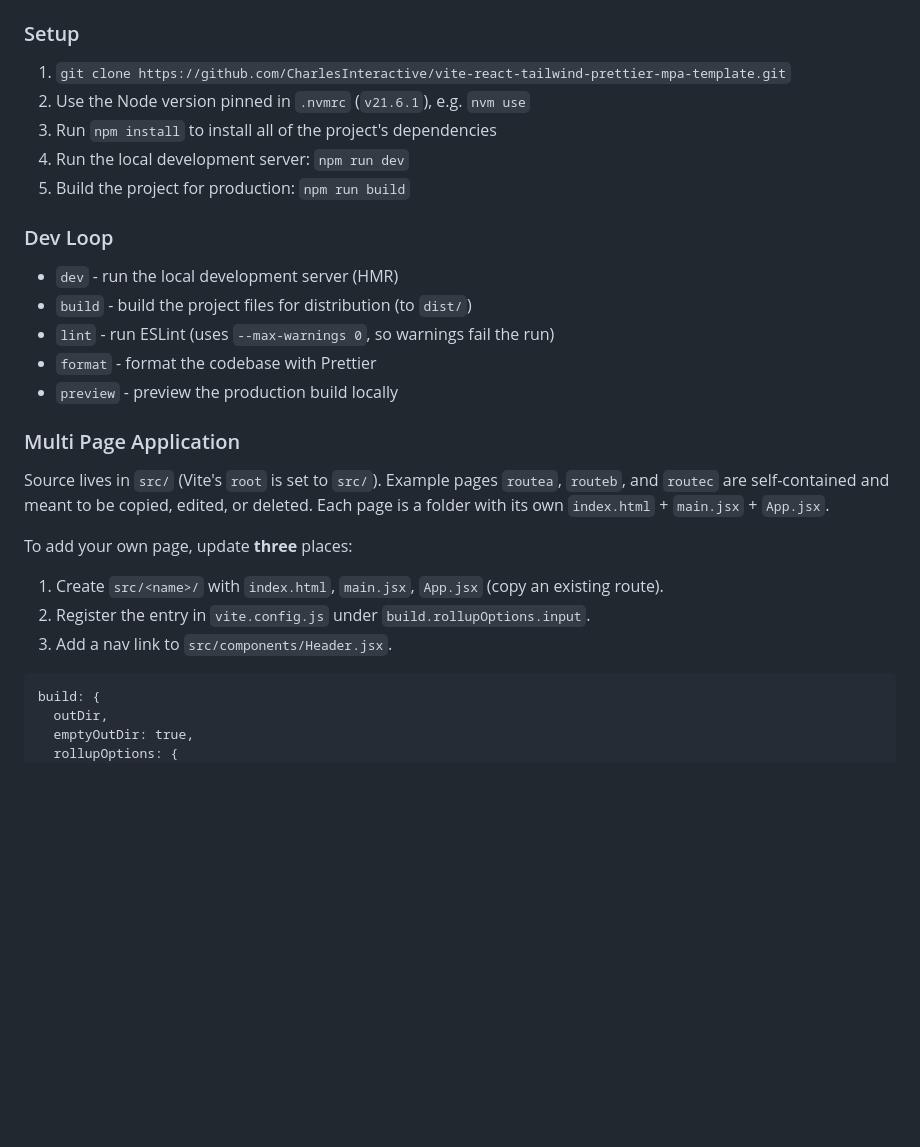
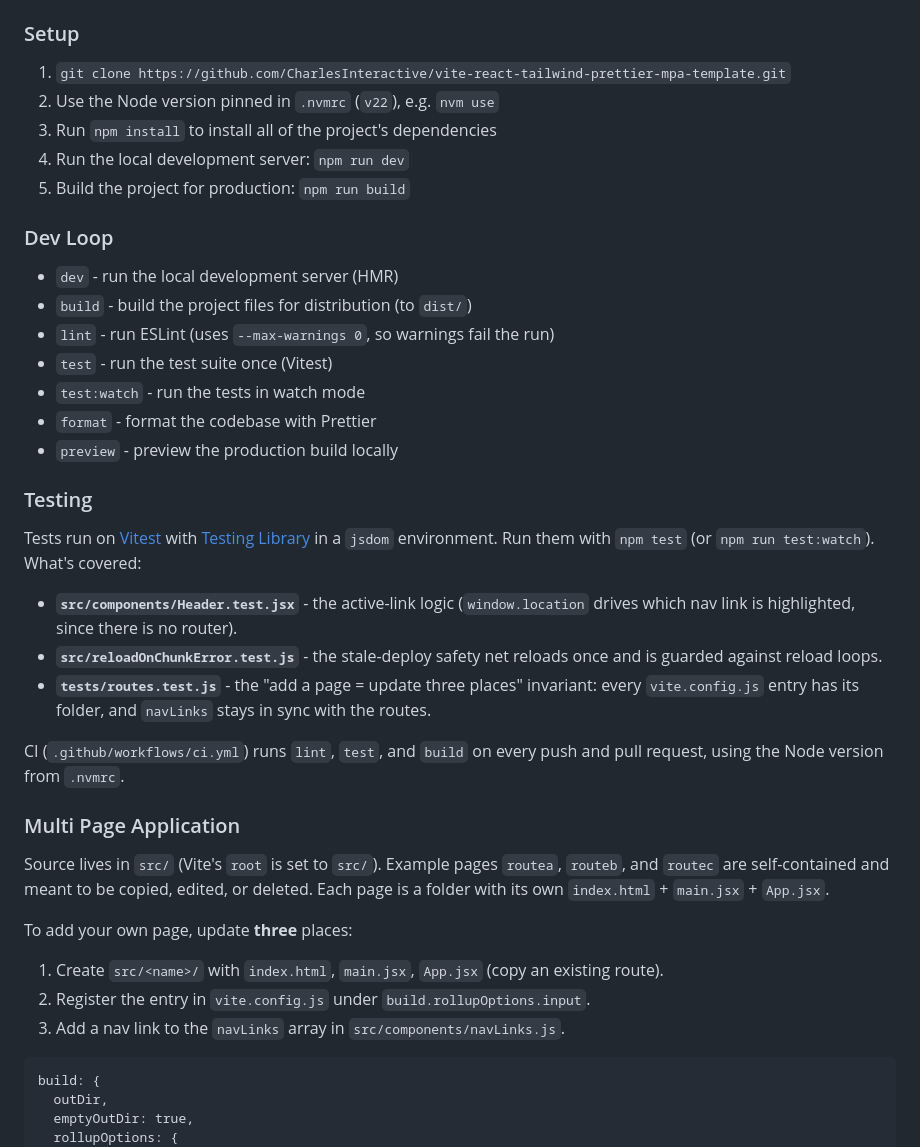
Before and after one commit to CharlesInteractive/vite-react-tailwind-prettier-mpa-template, a Markdown page: README.md, the part around one of its changes. GitHub-like rendering; blank space fills up the shorter version.

````diff
--- a/README.md
+++ b/README.md
@@ -41,7 +47,7 @@ full page loads.
 ### Setup
 
 1. `git clone https://github.com/CharlesInteractive/vite-react-tailwind-prettier-mpa-template.git`
-2. Use the Node version pinned in `.nvmrc` (`v21.6.1`), e.g. `nvm use`
+2. Use the Node version pinned in `.nvmrc` (`v22`), e.g. `nvm use`
 3. Run `npm install` to install all of the project's dependencies
 4. Run the local development server: `npm run dev`
 5. Build the project for production: `npm run build`
@@ -51,8 +57,26 @@ full page loads.
 - `dev` - run the local development server (HMR)
 - `build` - build the project files for distribution (to `dist/`)
 - `lint` - run ESLint (uses `--max-warnings 0`, so warnings fail the run)
+- `test` - run the test suite once (Vitest)
+- `test:watch` - run the tests in watch mode
 - `format` - format the codebase with Prettier
 - `preview` - preview the production build locally
+
+### Testing
+
+Tests run on [Vitest](https://vitest.dev/) with
+[Testing Library](https://testing-library.com/) in a `jsdom` environment. Run them with
+`npm test` (or `npm run test:watch`). What's covered:
+
+- **`src/components/Header.test.jsx`** - the active-link logic (`window.location`
+  drives which nav link is highlighted, since there is no router).
+- **`src/reloadOnChunkError.test.js`** - the stale-deploy safety net reloads once and is
+  guarded against reload loops.
+- **`tests/routes.test.js`** - the "add a page = update three places" invariant: every
+  `vite.config.js` entry has its folder, and `navLinks` stays in sync with the routes.
+
+CI (`.github/workflows/ci.yml`) runs `lint`, `test`, and `build` on every push and pull
+request, using the Node version from `.nvmrc`.
 
 ### Multi Page Application
 
@@ -64,7 +88,7 @@ To add your own page, update **three** places:
 
 1. Create `src/<name>/` with `index.html`, `main.jsx`, `App.jsx` (copy an existing route).
 2. Register the entry in `vite.config.js` under `build.rollupOptions.input`.
-3. Add a nav link to `src/components/Header.jsx`.
+3. Add a nav link to the `navLinks` array in `src/components/navLinks.js`.
 
 ```
 build: {
````
Also changed, not shown: other parts of README.md (+6 -0 lines), CLAUDE.md (+18 -2 lines).
